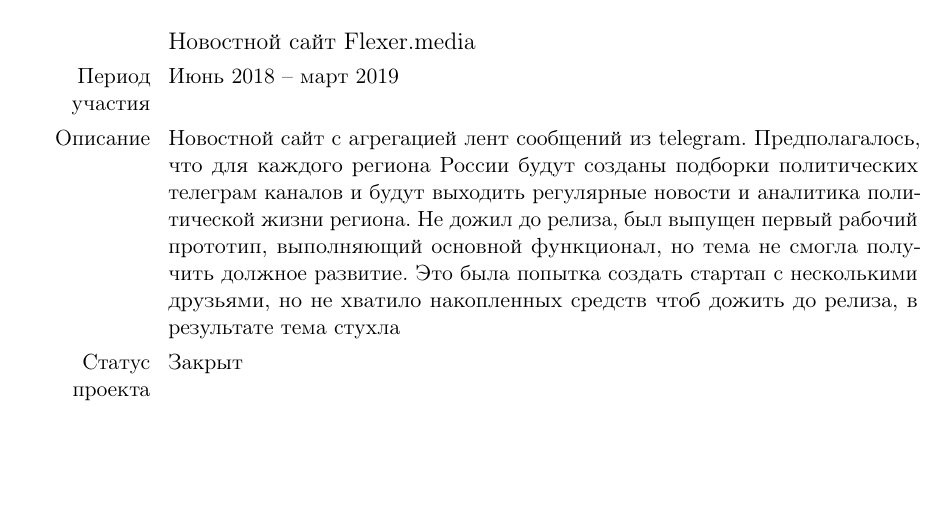
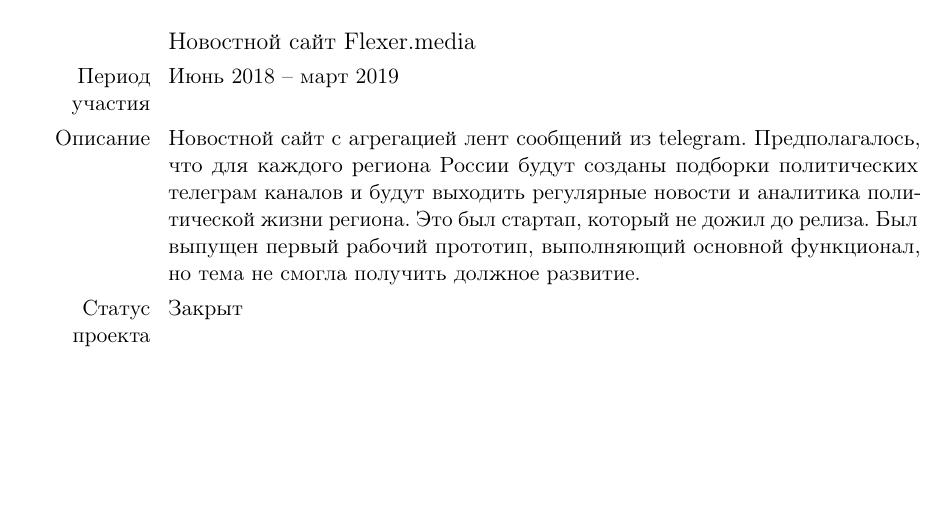
Before and after one commit to zy2ba/zy2ba, a LaTeX CV (template_Moderncv.tex): part of page 5 of 6, cut so that both start at the same text, the shorter picture padded with empty space. Compiled offline with pdfLaTeX.

Commit message:
feature: fix

```diff
--- a/template_Moderncv.tex
+++ b/template_Moderncv.tex
@@ -167,7 +167,7 @@
 
       \subsection{Новостной сайт Flexer.media}\label{subsec:flexer}
          \cvitem{Период участия}{Июнь 2018 -- март 2019}
-         \cvitem{Описание}{Новостной сайт с агрегацией лент сообщений из telegram. Предполагалось, что для каждого региона России будут созданы подборки политических телеграм каналов и будут выходить регулярные новости и аналитика политической жизни региона. Не дожил до релиза, был выпущен первый рабочий прототип, выполняющий основной функционал, но тема не смогла получить должное развитие. Это была попытка создать стартап с несколькими друзьями, но не хватило накопленных средств чтоб дожить до релиза, в результате тема стухла}
+         \cvitem{Описание}{Новостной сайт с агрегацией лент сообщений из telegram. Предполагалось, что для каждого региона России будут созданы подборки политических телеграм каналов и будут выходить регулярные новости и аналитика политической жизни региона. Это был стартап, который не дожил до релиза. Был выпущен первый рабочий прототип, выполняющий основной функционал, но тема не смогла получить должное развитие.}
          \cvitem{Статус проекта}{Закрыт}
          \cvitem{Роль в проекте}{Основной разработчик платформы: фронт, бэк, админка. Второй разработчик отвечал за развёртывание и настройку сервера и обеспечение агрегации данных из телеграмма}
          \cvitem{Личный вклад}{Разработал вполне работающий MVP для фронтенда и админки и бОльшую часть бэкенда. Система в целом работала, но явно не выдержала бы большого наплыва посетителей, так как полагалась на системы реактивности от Meteor. В проекте не был заложен SSR, так что страницы не могли нормально индексироваться поисковыми системами}
```
Also changed, not shown: template_Moderncv.pdf.
